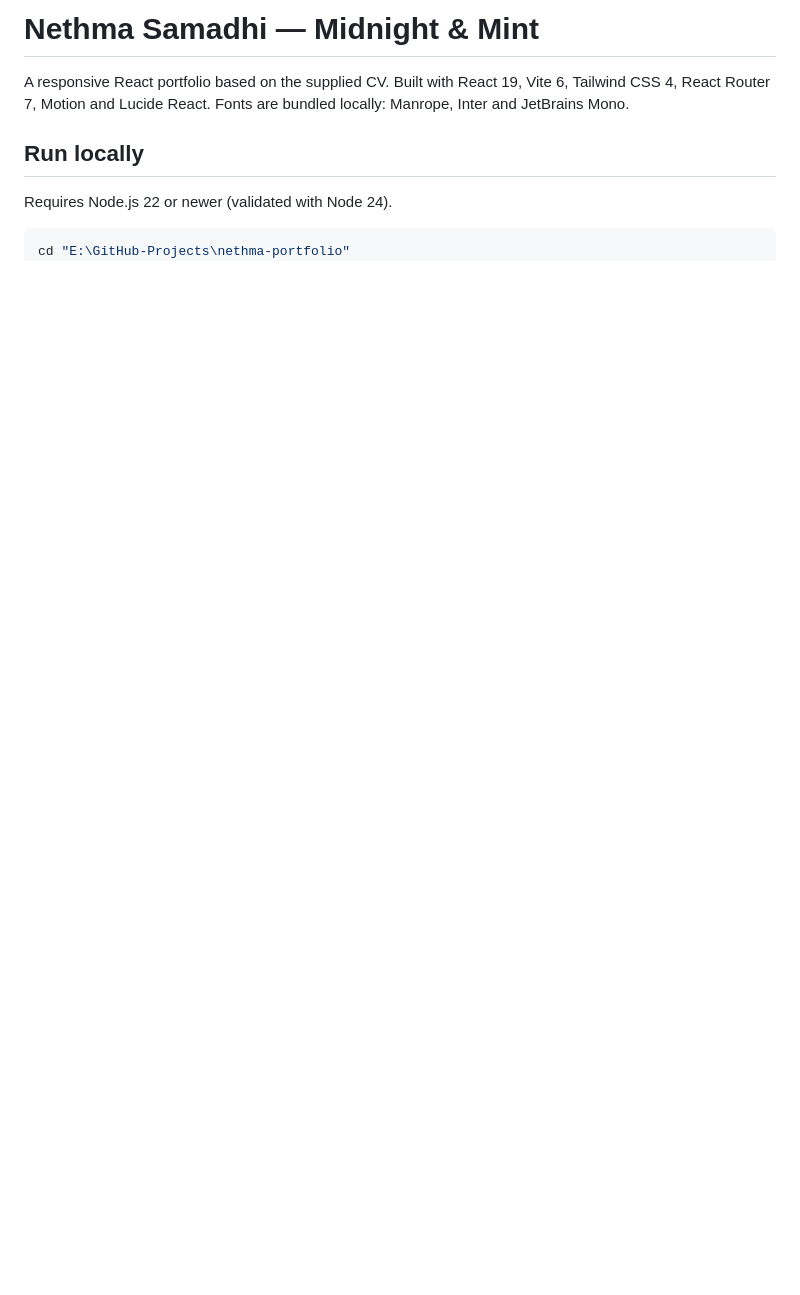
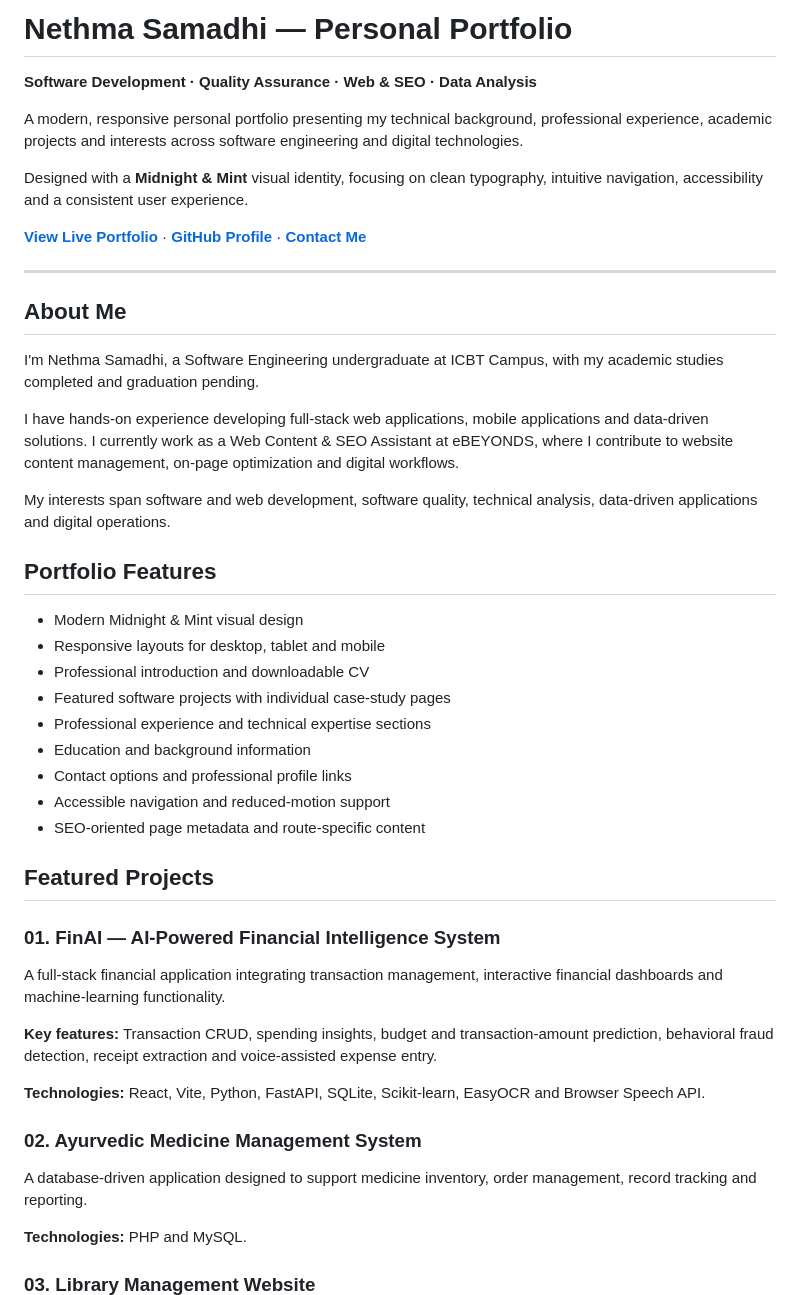
Before and after one commit to Samadhi66/nethma-portfolio, a Markdown page: README.md, the part around one of its changes. Rendered like a GitHub page; blank space fills up the shorter version.

````diff
--- a/README.md
+++ b/README.md
@@ -1,10 +1,50 @@
-# Nethma Samadhi — Midnight & Mint
+# Nethma Samadhi — Personal Portfolio
 
-A responsive React portfolio based on the supplied CV. Built with React 19, Vite 6, Tailwind CSS 4, React Router 7, Motion and Lucide React. Fonts are bundled locally: Manrope, Inter and JetBrains Mono.
+**Software Development · Quality Assurance · Web & SEO · Data Analysis**
 
-## Run locally
+A modern, responsive personal portfolio presenting my technical background, professional experience, academic projects and interests across software engineering and digital technologies.
 
-Requires Node.js 22 or newer (validated with Node 24).
+Designed with a **Midnight & Mint** visual identity, focusing on clean typography, intuitive navigation, accessibility and a consistent user experience.
 
-```powershell
-cd "E:\GitHub-Projects\nethma-portfolio"
+**[View Live Portfolio](https://nethma.vercel.app/)** · **[GitHub Profile](https://github.com/Samadhi66)** · **[Contact Me](mailto:nethmasamadhi66@gmail.com)**
+
+---
+
+## About Me
+
+I'm Nethma Samadhi, a Software Engineering undergraduate at ICBT Campus, with my academic studies completed and graduation pending.
+
+I have hands-on experience developing full-stack web applications, mobile applications and data-driven solutions. I currently work as a Web Content & SEO Assistant at eBEYONDS, where I contribute to website content management, on-page optimization and digital workflows.
+
+My interests span software and web development, software quality, technical analysis, data-driven applications and digital operations.
+
+## Portfolio Features
+
+- Modern Midnight & Mint visual design
+- Responsive layouts for desktop, tablet and mobile
+- Professional introduction and downloadable CV
+- Featured software projects with individual case-study pages
+- Professional experience and technical expertise sections
+- Education and background information
+- Contact options and professional profile links
+- Accessible navigation and reduced-motion support
+- SEO-oriented page metadata and route-specific content
+
+## Featured Projects
+
+### 01. FinAI — AI-Powered Financial Intelligence System
+
+A full-stack financial application integrating transaction management, interactive financial dashboards and machine-learning functionality.
+
+**Key features:** Transaction CRUD, spending insights, budget and transaction-amount prediction, behavioral fraud detection, receipt extraction and voice-assisted expense entry.
+
+**Technologies:** React, Vite, Python, FastAPI, SQLite, Scikit-learn, EasyOCR and Browser Speech API.
+
+### 02. Ayurvedic Medicine Management System
+
+A database-driven application designed to support medicine inventory, order management, record tracking and reporting.
+
+**Technologies:** PHP and MySQL.
+
+### 03. Library Management Website
+
````
Also changed, not shown: other parts of README.md (+112 -27 lines).
